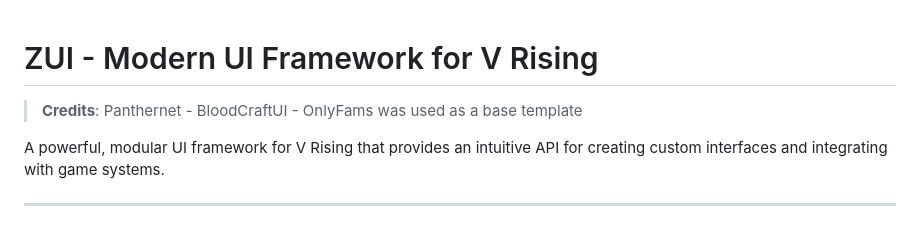
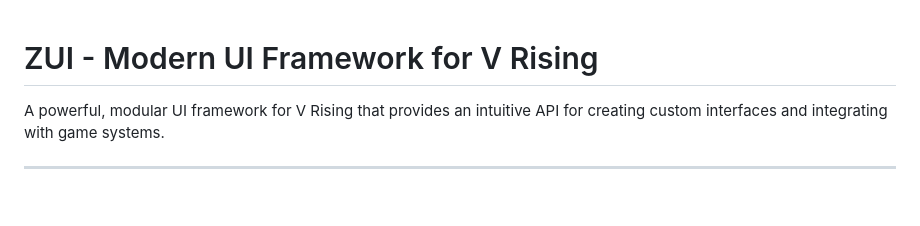
Before and after one commit to zanakinz/ZUI, a Markdown page: README.md, the part around the change. Drawn GitHub-style; blank space fills up the shorter version.

```diff
--- a/README.md
+++ b/README.md
@@ -1,6 +1,4 @@
 # ZUI - Modern UI Framework for V Rising
-
-> **Credits**: Panthernet - BloodCraftUI - OnlyFams was used as a base template
 
 A powerful, modular UI framework for V Rising that provides an intuitive API for creating custom interfaces and integrating with game systems.
 
```
